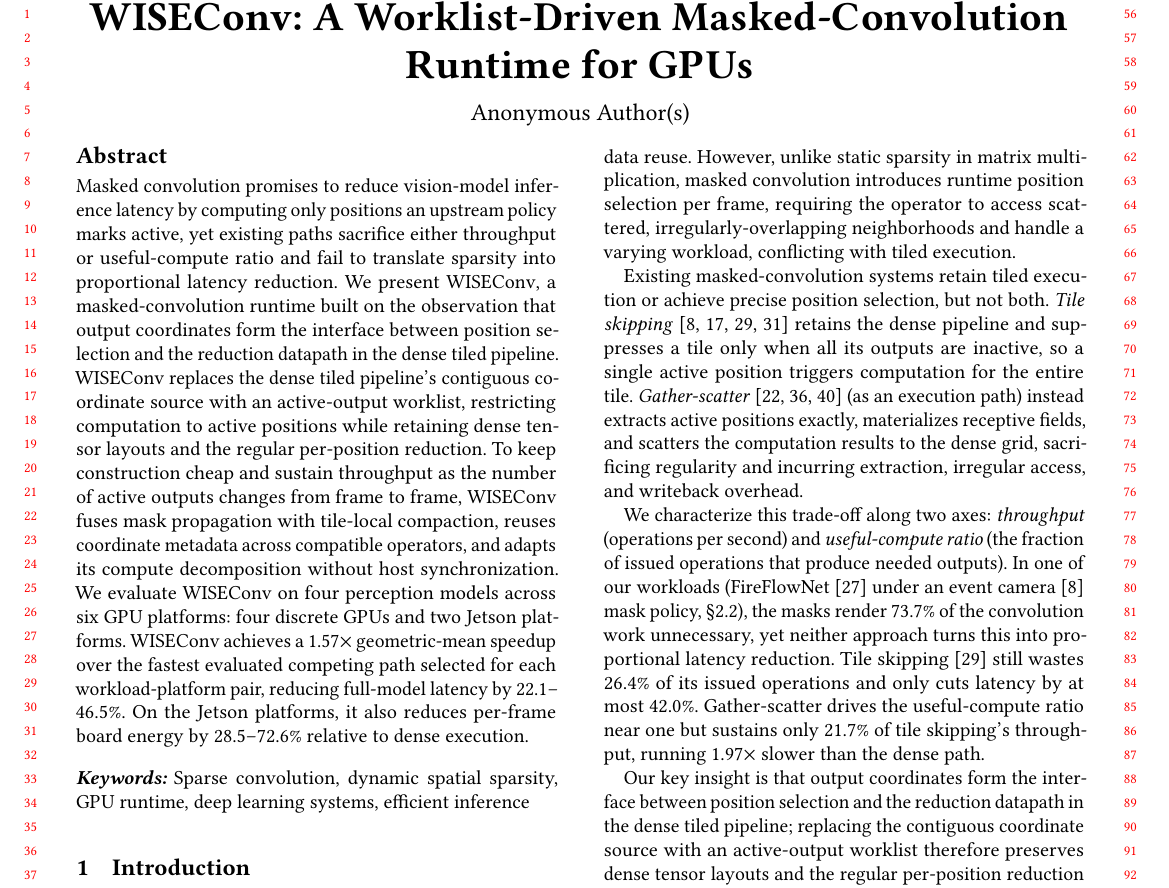
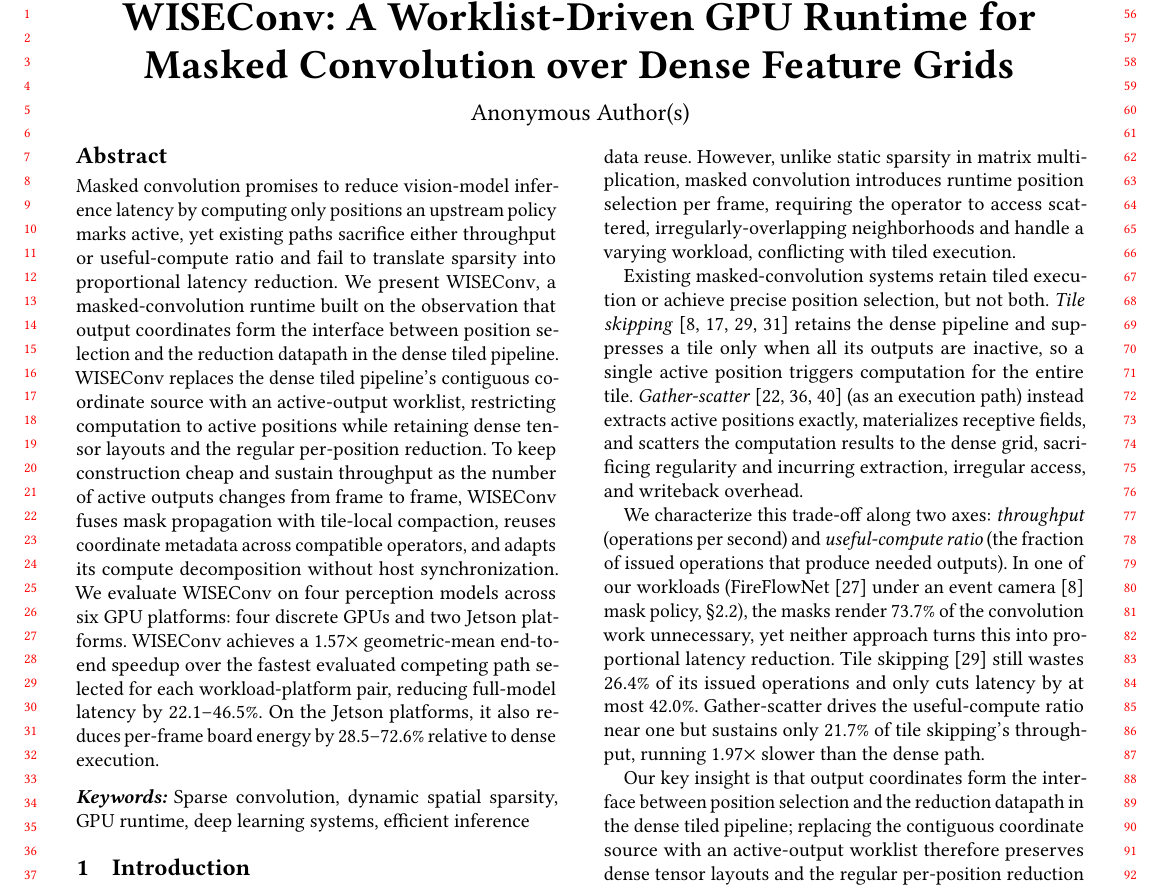
Before and after one commit to guanxiux/RAL, a LaTeX paper (main.tex): part of page 1 of 15, cut so that both start at the same text. Compiled offline with pdfLaTeX.

Commit message:
fixed title

```diff
--- a/main.tex
+++ b/main.tex
@@ -17,7 +17,7 @@
 
 \begin{document}
 
-\title{\sysname: A Worklist-Driven Masked-Convolution Runtime for GPUs}
+\title{\sysname: A Worklist-Driven GPU Runtime for Masked Convolution over Dense Feature Grids}
 
 \author{Anonymous Authors}
 
@@ -43,7 +43,7 @@ with tile-local compaction, reuses coordinate metadata across compatible
 operators, and adapts its compute decomposition without host synchronization.
 We evaluate \sysname on
 four perception models across six GPU platforms: four discrete GPUs and two
-Jetson platforms. \sysname achieves a 1.57$\times$ geometric-mean speedup over
+Jetson platforms. \sysname achieves a 1.57$\times$ geometric-mean end-to-end speedup over
 the fastest evaluated competing path selected for each workload-platform pair,
 reducing full-model latency by 22.1--46.5\%. On the Jetson platforms, it also
 reduces per-frame board energy by 28.5--72.6\% relative to dense execution.
```
Also changed, not shown: main.pdf.
